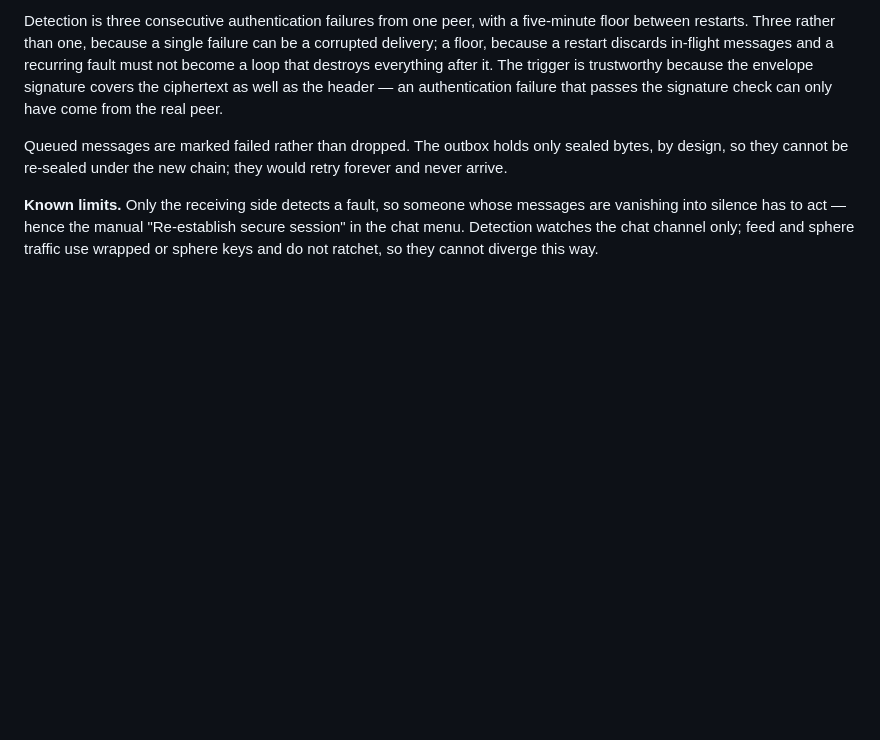
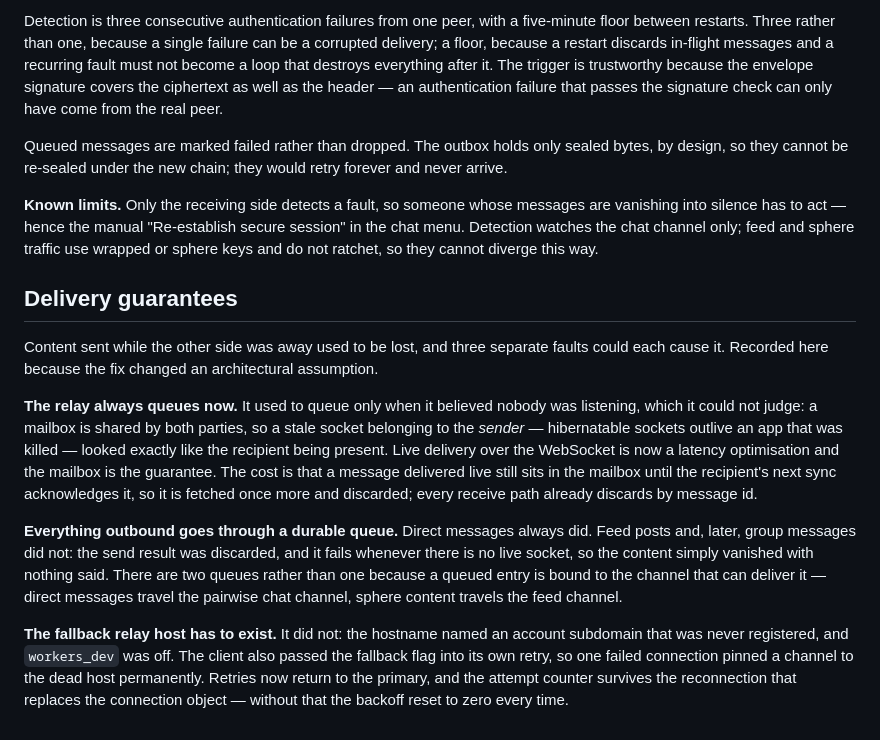
Before and after one commit to phaysaal/safesocial, a Markdown page: docs/rebuild_plan.md, the part around the change. Drawn GitHub-style; blank space fills up the shorter version.

Commit message:
Record what changed about delivery
The relay now always queues and live delivery is only an optimisation; every
outbound path is durable; the fallback host has to be one that resolves. All
three were assumptions the code made and did not hold.

Co-Authored-By: Claude Opus 5 <noreply@anthropic.com>

```diff
--- a/docs/rebuild_plan.md
+++ b/docs/rebuild_plan.md
@@ -798,3 +798,32 @@ messages are vanishing into silence has to act — hence the manual
 "Re-establish secure session" in the chat menu. Detection watches the chat
 channel only; feed and sphere traffic use wrapped or sphere keys and do not
 ratchet, so they cannot diverge this way.
+
+## Delivery guarantees
+
+Content sent while the other side was away used to be lost, and three separate
+faults could each cause it. Recorded here because the fix changed an
+architectural assumption.
+
+**The relay always queues now.** It used to queue only when it believed nobody
+was listening, which it could not judge: a mailbox is shared by both parties,
+so a stale socket belonging to the *sender* — hibernatable sockets outlive an
+app that was killed — looked exactly like the recipient being present. Live
+delivery over the WebSocket is now a latency optimisation and the mailbox is
+the guarantee. The cost is that a message delivered live still sits in the
+mailbox until the recipient's next sync acknowledges it, so it is fetched once
+more and discarded; every receive path already discards by message id.
+
+**Everything outbound goes through a durable queue.** Direct messages always
+did. Feed posts and, later, group messages did not: the send result was
+discarded, and it fails whenever there is no live socket, so the content simply
+vanished with nothing said. There are two queues rather than one because a
+queued entry is bound to the channel that can deliver it — direct messages
+travel the pairwise chat channel, sphere content travels the feed channel.
+
+**The fallback relay host has to exist.** It did not: the hostname named an
+account subdomain that was never registered, and `workers_dev` was off. The
+client also passed the fallback flag into its own retry, so one failed
+connection pinned a channel to the dead host permanently. Retries now return to
+the primary, and the attempt counter survives the reconnection that replaces
+the connection object — without that the backoff reset to zero every time.
```
